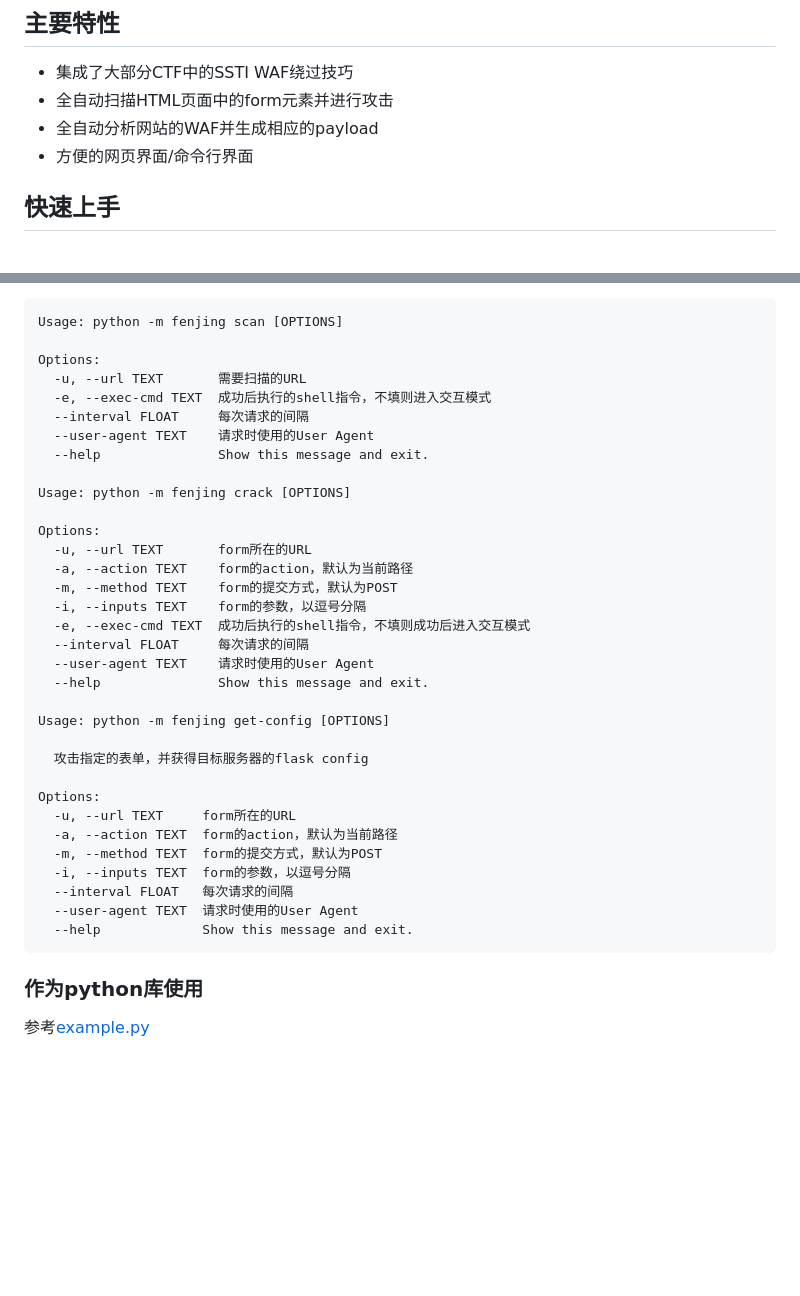
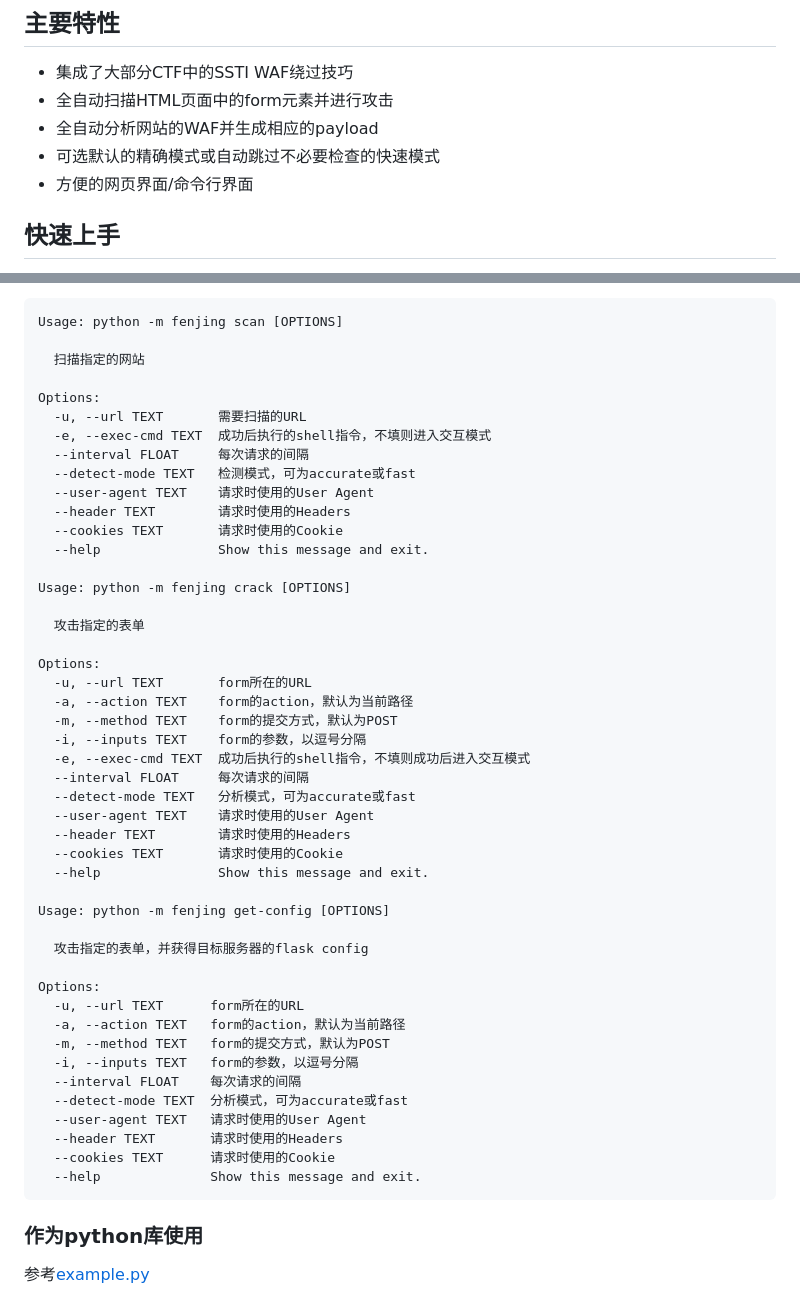
Before and after one commit to Marven11/Fenjing, a Markdown page: README.md, 2 parts joined by grey strips. Drawn GitHub-style; blank space fills up the shorter version.

````diff
--- a/README.md
+++ b/README.md
@@ -13,6 +13,7 @@
 - 集成了大部分CTF中的SSTI WAF绕过技巧
 - 全自动扫描HTML页面中的form元素并进行攻击
 - 全自动分析网站的WAF并生成相应的payload
+- 可选默认的精确模式或自动跳过不必要检查的快速模式
 - 方便的网页界面/命令行界面
 
 ## 快速上手
@@ -131,14 +132,21 @@ docker run -it --net host fenjing webui
 ```
 Usage: python -m fenjing scan [OPTIONS]
 
+  扫描指定的网站
+
 Options:
   -u, --url TEXT       需要扫描的URL
   -e, --exec-cmd TEXT  成功后执行的shell指令，不填则进入交互模式
   --interval FLOAT     每次请求的间隔
+  --detect-mode TEXT   检测模式，可为accurate或fast
   --user-agent TEXT    请求时使用的User Agent
+  --header TEXT        请求时使用的Headers
+  --cookies TEXT       请求时使用的Cookie
   --help               Show this message and exit.
 
 Usage: python -m fenjing crack [OPTIONS]
+
+  攻击指定的表单
 
 Options:
   -u, --url TEXT       form所在的URL
@@ -147,7 +155,10 @@ Options:
   -i, --inputs TEXT    form的参数，以逗号分隔
   -e, --exec-cmd TEXT  成功后执行的shell指令，不填则成功后进入交互模式
   --interval FLOAT     每次请求的间隔
+  --detect-mode TEXT   分析模式，可为accurate或fast
   --user-agent TEXT    请求时使用的User Agent
+  --header TEXT        请求时使用的Headers
+  --cookies TEXT       请求时使用的Cookie
   --help               Show this message and exit.
 
 Usage: python -m fenjing get-config [OPTIONS]
@@ -155,13 +166,16 @@ Usage: python -m fenjing get-config [OPTIONS]
   攻击指定的表单，并获得目标服务器的flask config
 
 Options:
-  -u, --url TEXT     form所在的URL
-  -a, --action TEXT  form的action，默认为当前路径
-  -m, --method TEXT  form的提交方式，默认为POST
-  -i, --inputs TEXT  form的参数，以逗号分隔
-  --interval FLOAT   每次请求的间隔
-  --user-agent TEXT  请求时使用的User Agent
-  --help             Show this message and exit.
+  -u, --url TEXT      form所在的URL
+  -a, --action TEXT   form的action，默认为当前路径
+  -m, --method TEXT   form的提交方式，默认为POST
+  -i, --inputs TEXT   form的参数，以逗号分隔
+  --interval FLOAT    每次请求的间隔
+  --detect-mode TEXT  分析模式，可为accurate或fast
+  --user-agent TEXT   请求时使用的User Agent
+  --header TEXT       请求时使用的Headers
+  --cookies TEXT      请求时使用的Cookie
+  --help              Show this message and exit.
 ```
 
 ### 作为python库使用
````
